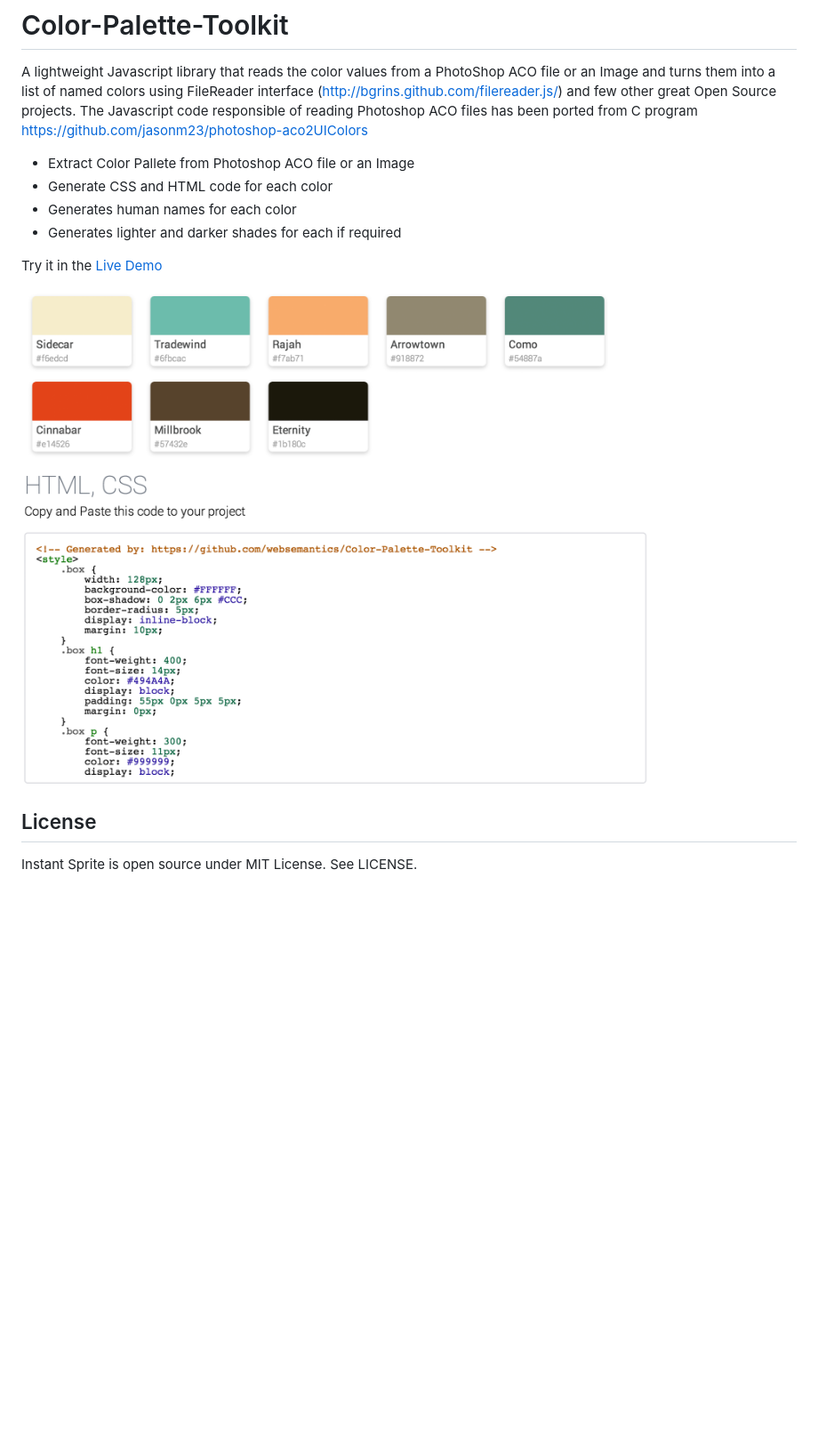
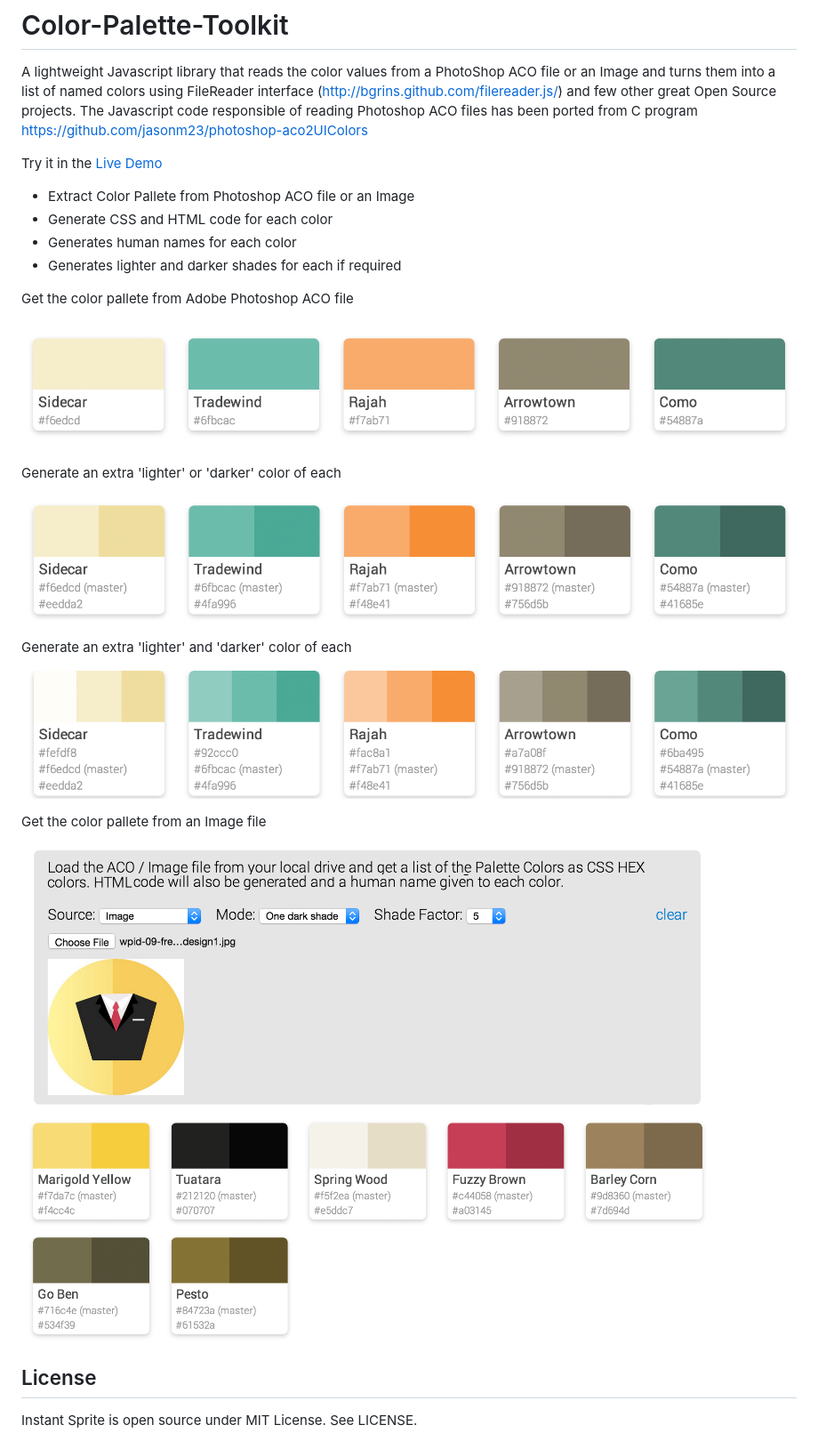
Before and after one commit to websemantics/Color-Palette-Toolkit, a Markdown page: README.md, the part around the change. Shown: that part at 89% size. Drawn GitHub-style; pictures changed too: img/image.png (added), img/one.png (added), img/sample.png (deleted); blank space fills up the shorter version.

Commit message:
Include more images

```diff
--- a/README.md
+++ b/README.md
@@ -2,15 +2,30 @@
 
 A lightweight Javascript library that reads the color values from a PhotoShop ACO file or an Image and turns them into a list of named colors using FileReader interface (http://bgrins.github.com/filereader.js/) and few other great Open Source projects. The Javascript code responsible of reading Photoshop ACO files has been ported from C program
 https://github.com/jasonm23/photoshop-aco2UIColors
+
+Try it in the [Live Demo](http://websemantics.github.io/Color-Palette-Toolkit)
 
 * Extract Color Pallete from Photoshop ACO file or an Image
 * Generate CSS and HTML code for each color
 * Generates human names for each color
 * Generates lighter and darker shades for each if required
 
-Try it in the [Live Demo](http://websemantics.github.io/Color-Palette-Toolkit)
+Get the color pallete from Adobe Photoshop ACO file
 
-![alt text](https://raw.githubusercontent.com/websemantics/Color-Palette-Toolkit/master/img/sample.png "Color Palette Toolkit")
+![alt text](https://raw.githubusercontent.com/websemantics/Color-Palette-Toolkit/master/img/one.png "Color Palette")
+
+Generate an extra 'lighter' or 'darker' color of each
+
+![alt text](https://raw.githubusercontent.com/websemantics/Color-Palette-Toolkit/master/img/two.png "Color Palette")
+
+Generate an extra 'lighter' and 'darker' color of each
+
+![alt text](https://raw.githubusercontent.com/websemantics/Color-Palette-Toolkit/master/img/three.png "Color Palette")
+
+Get the color pallete from an Image file
+
+![alt text](https://raw.githubusercontent.com/websemantics/Color-Palette-Toolkit/master/img/image.png "Color Palette")
+
 
 ## License
 Instant Sprite is open source under MIT License.  See LICENSE.
```
Also changed, not shown: 2 other files.
